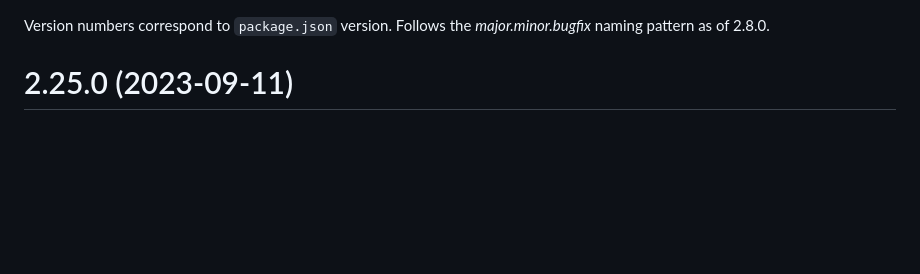
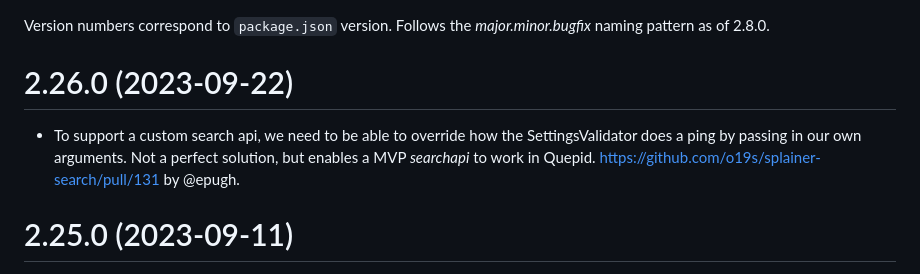
Before and after one commit to o19s/splainer-search, a Markdown page: CHANGELOG.md, the part around the change. GitHub-like rendering; blank space fills up the shorter version.

Commit message:
prep for release

```diff
--- a/CHANGELOG.md
+++ b/CHANGELOG.md
@@ -1,4 +1,7 @@
 Version numbers correspond to `package.json` version.  Follows the _major.minor.bugfix_ naming pattern as of 2.8.0.
+
+# 2.26.0 (2023-09-22)
+- To support a custom search api, we need to be able to override how the SettingsValidator does a ping by passing in our own arguments.  Not a perfect solution, but enables a MVP _searchapi_ to work in Quepid.  https://github.com/o19s/splainer-search/pull/131 by @epugh.
 
 # 2.25.0 (2023-09-11)
 - Fixed bug in pagination that didn't respect the `apiMethod` setting for Solr.  If you used GET, splainer-search sent the request as JSONP anyway, causing errors in the Browser.  https://github.com/o19s/splainer-search/pull/130 by @epugh.
```
